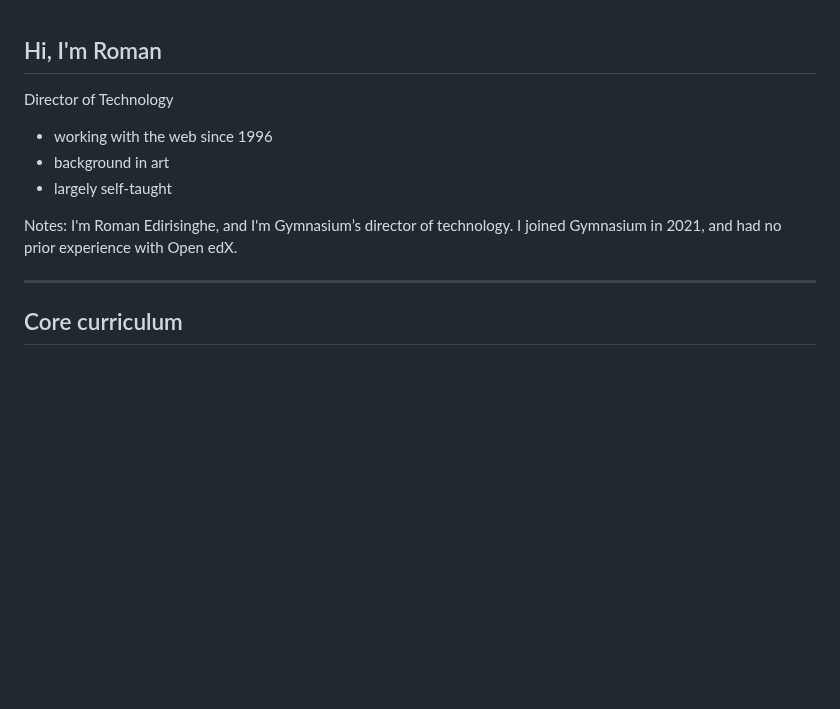
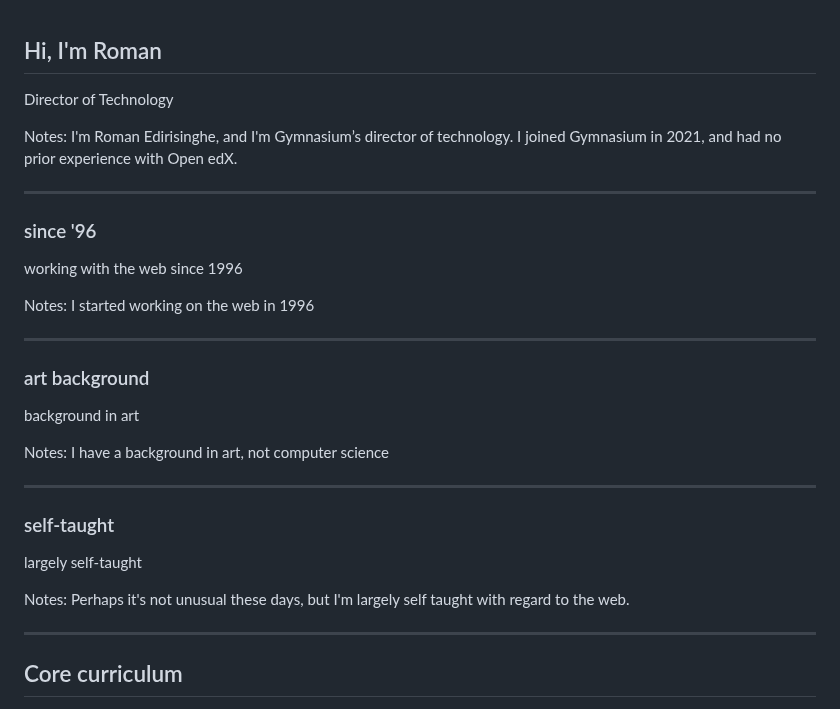
Before and after one commit to thegymnasium/seemingly-seamless, a Markdown page: slides-pt-3.md, the part around one of its changes. GitHub-like rendering; blank space fills up the shorter version.

Commit message:
simplify pt 3 slides

```diff
--- a/slides-pt-3.md
+++ b/slides-pt-3.md
@@ -1,13 +1,36 @@
 ## Hi, I'm Roman
 
-Director of Technology
-
-- working with the web since 1996<!-- .element: class="fragment" data-fragment-index="1" -->
-- background in art<!-- .element: class="fragment" data-fragment-index="2" -->
-- largely self-taught<!-- .element: class="fragment" data-fragment-index="3" -->
+Director of Technology <!-- .element: class="fragment" data-fragment-index="1" -->
 
 Notes:
 I'm Roman Edirisinghe, and I'm Gymnasium’s director of technology. I joined Gymnasium in 2021, and had no prior experience with Open edX.
+
+------
+
+### since '96 <!-- .element: class="hide" -->
+
+working with the web since 1996
+
+Notes:
+I started working on the web in 1996
+
+------
+
+### art background <!-- .element: class="hide" -->
+
+background in art
+
+Notes:
+I have a background in art, not computer science
+
+------
+
+### self-taught <!-- .element: class="hide" -->
+
+largely self-taught
+
+Notes:
+Perhaps it's not unusual these days, but I'm largely self taught with regard to the web.
 
 ---
 
```
Also changed, not shown: other parts of slides-pt-3.md (+0 -1 lines).
